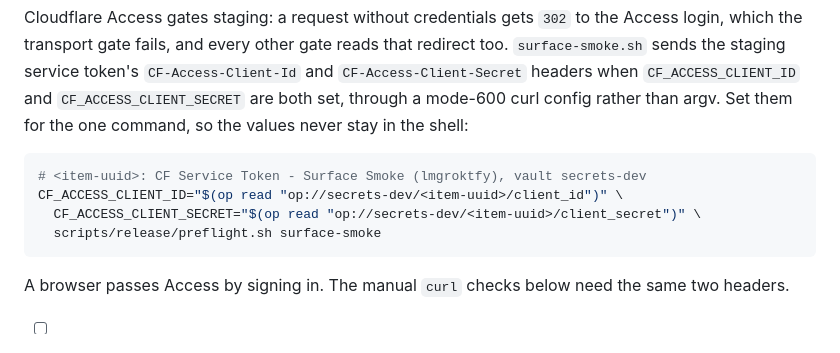
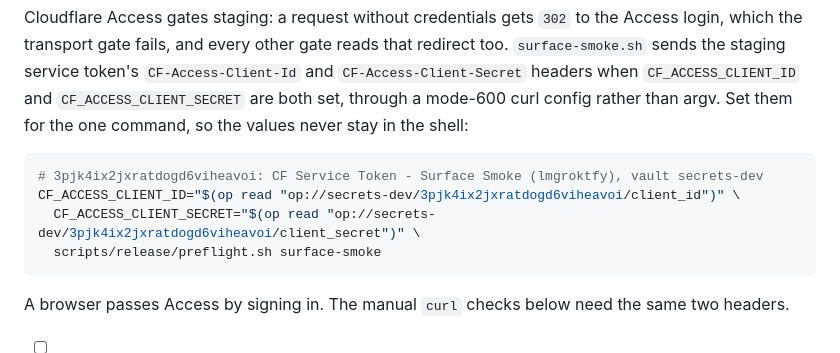
Before and after one commit to brettdavies/lmgroktfy, a Markdown page: RELEASES-PREFLIGHT.md, the part around the change. Drawn GitHub-style.

Commit message:
docs(release): name the surface-smoke service-token item
The surface-smoke command in RELEASES-PREFLIGHT.md carried an `<item-uuid>` placeholder, so it could not run as written. Name the 1Password item by UUID, the only form an `op://` reference accepts for a title with parentheses, and keep the comment that gives its title and vault.

````diff
--- a/RELEASES-PREFLIGHT.md
+++ b/RELEASES-PREFLIGHT.md
@@ -136,9 +136,9 @@ both set, through a mode-600 curl config rather than argv. Set them for the one
 shell:
 
 ```bash
-# <item-uuid>: CF Service Token - Surface Smoke (lmgroktfy), vault secrets-dev
-CF_ACCESS_CLIENT_ID="$(op read "op://secrets-dev/<item-uuid>/client_id")" \
-  CF_ACCESS_CLIENT_SECRET="$(op read "op://secrets-dev/<item-uuid>/client_secret")" \
+# 3pjk4ix2jxratdogd6viheavoi: CF Service Token - Surface Smoke (lmgroktfy), vault secrets-dev
+CF_ACCESS_CLIENT_ID="$(op read "op://secrets-dev/3pjk4ix2jxratdogd6viheavoi/client_id")" \
+  CF_ACCESS_CLIENT_SECRET="$(op read "op://secrets-dev/3pjk4ix2jxratdogd6viheavoi/client_secret")" \
   scripts/release/preflight.sh surface-smoke
 ```
 
````
